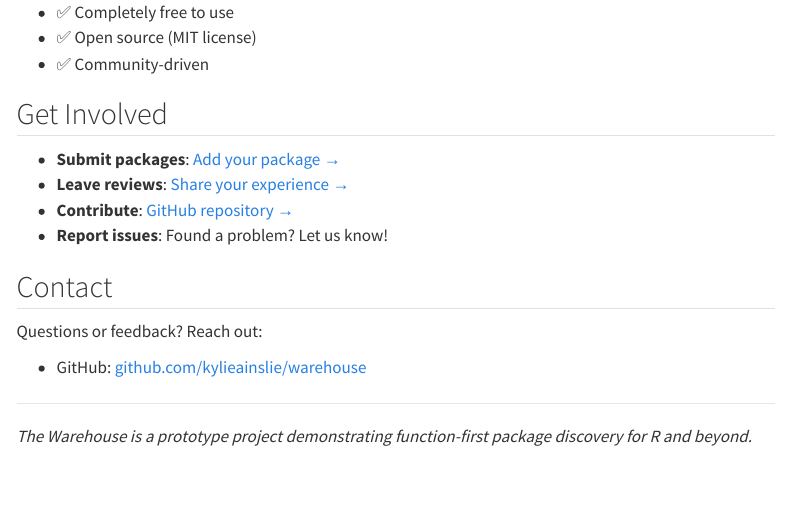
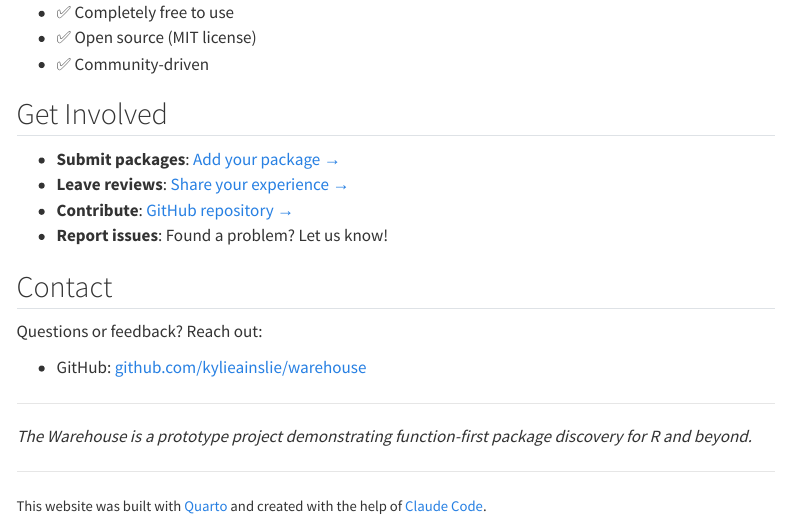
Before and after one commit to kylieainslie/warehouse, a Quarto document (website/about.qmd): the page in a window 1100 px wide, from 1540 px down. Rendered offline with R 4.5, knitr and Pandoc in place of Quarto, with nearby package versions; menus at the side of the page are left out.

Commit message:
Add Claude Code and Quarto credits to About page
Co-Authored-By: Claude Opus 4.5 <noreply@anthropic.com>

```diff
--- a/website/about.qmd
+++ b/website/about.qmd
@@ -80,3 +80,7 @@ Questions or feedback? Reach out:
 ---
 
 *The Warehouse is a prototype project demonstrating function-first package discovery for R and beyond.*
+
+---
+
+<small>This website was built with [Quarto](https://quarto.org) and created with the help of [Claude Code](https://claude.ai/code).</small>
```
